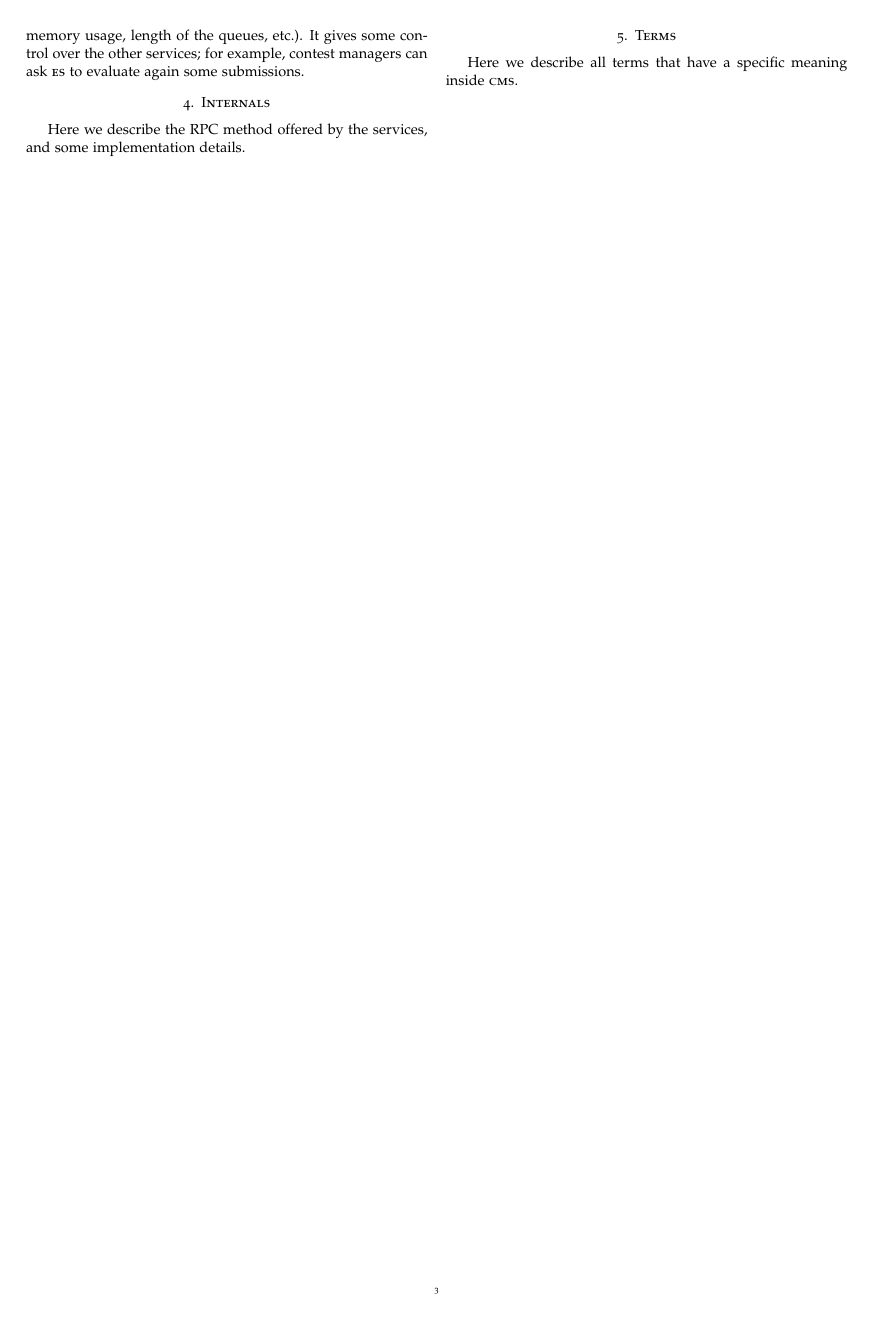
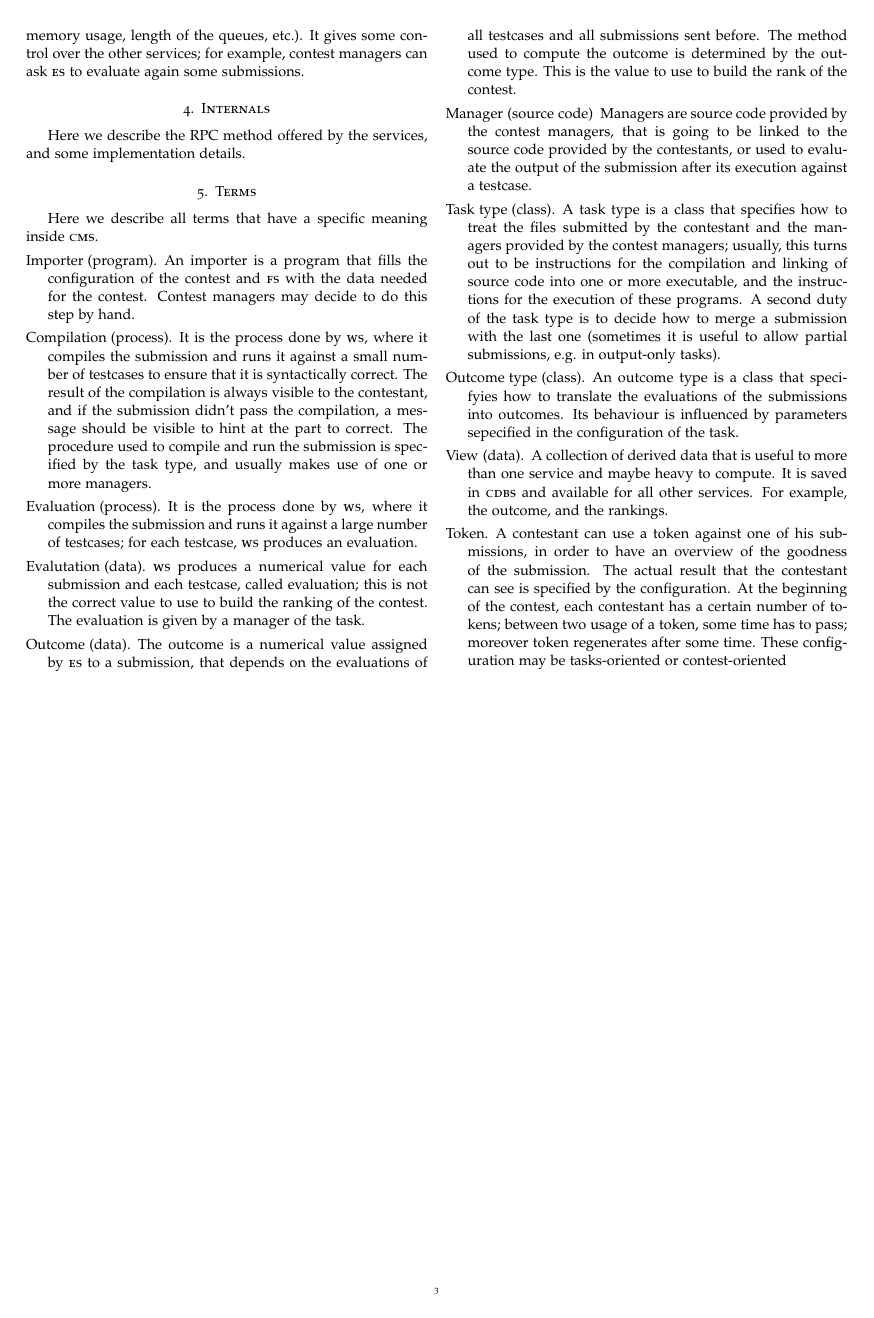
Before and after one commit to cms-dev/cms, a LaTeX paper (doc/Documentation.tex): page 3 of 3. Compiled offline with pdfLaTeX.

Commit message:
Added the explainations of some words with specific meaning.

```diff
--- a/doc/Documentation.tex
+++ b/doc/Documentation.tex
@@ -291,5 +291,58 @@
 
   Here we describe all terms that have a specific meaning inside \CMS{}.
 
+  \begin{squishlist}
+  \item[Importer (program).] An importer is a program that fills the
+    configuration of the contest and \FS{} with the data needed for
+    the contest. Contest managers may decide to do this step by hand.
+  \item[Compilation (process).] It is the process done by \WS{}, where
+    it compiles the submission and runs it against a small number of
+    testcases to ensure that it is syntactically correct. The result
+    of the compilation is always visible to the contestant, and if the
+    submission didn't pass the compilation, a message should be
+    visible to hint at the part to correct. The procedure used to
+    compile and run the submission is specified by the task type, and
+    usually makes use of one or more managers.
+  \item[Evaluation (process).] It is the process done by \WS{}, where
+    it compiles the submission and runs it against a large number of
+    testcases; for each testcase, \WS{} produces an evaluation.
+  \item[Evalutation (data).] \WS{} produces a numerical value for each
+    submission and each testcase, called evaluation; this is not the
+    correct value to use to build the ranking of the contest. The
+    evaluation is given by a manager of the task.
+  \item[Outcome (data).] The outcome is a numerical value assigned by
+    \ES{} to a submission, that depends on the evaluations of all
+    testcases and all submissions sent before. The method used to
+    compute the outcome is determined by the outcome type. This is the
+    value to use to build the rank of the contest.
+  \item[Manager (source code)] Managers are source code provided by
+    the contest managers, that is going to be linked to the source
+    code provided by the contestants, or used to evaluate the output
+    of the submission after its execution against a testcase.
+  \item[Task type (class).] A task type is a class that specifies how
+    to treat the files submitted by the contestant and the managers
+    provided by the contest managers; usually, this turns out to be
+    instructions for the compilation and linking of source code into
+    one or more executable, and the instructions for the execution of
+    these programs. A second duty of the task type is to decide how to
+    merge a submission with the last one (sometimes it is useful to
+    allow partial submissions, e.g. in output-only tasks).
+  \item[Outcome type (class).] An outcome type is a class that
+    specifyies how to translate the evaluations of the submissions
+    into outcomes. Its behaviour is influenced by parameters
+    sepecified in the configuration of the task.
+  \item[View (data).] A collection of derived data that is useful to
+    more than one service and maybe heavy to compute. It is saved in
+    \CDBS{} and available for all other services. For example, the
+    outcome, and the rankings.
+  \item[Token.] A contestant can use a token against one of his
+    submissions, in order to have an overview of the goodness of the
+    submission. The actual result that the contestant can see is
+    specified by the configuration. At the beginning of the contest,
+    each contestant has a certain number of tokens; between two usage
+    of a token, some time has to pass; moreover token regenerates
+    after some time. These configuration may be tasks-oriented or
+    contest-oriented
+  \end{squishlist}
 \end{multicols}
 \end{document}
```
